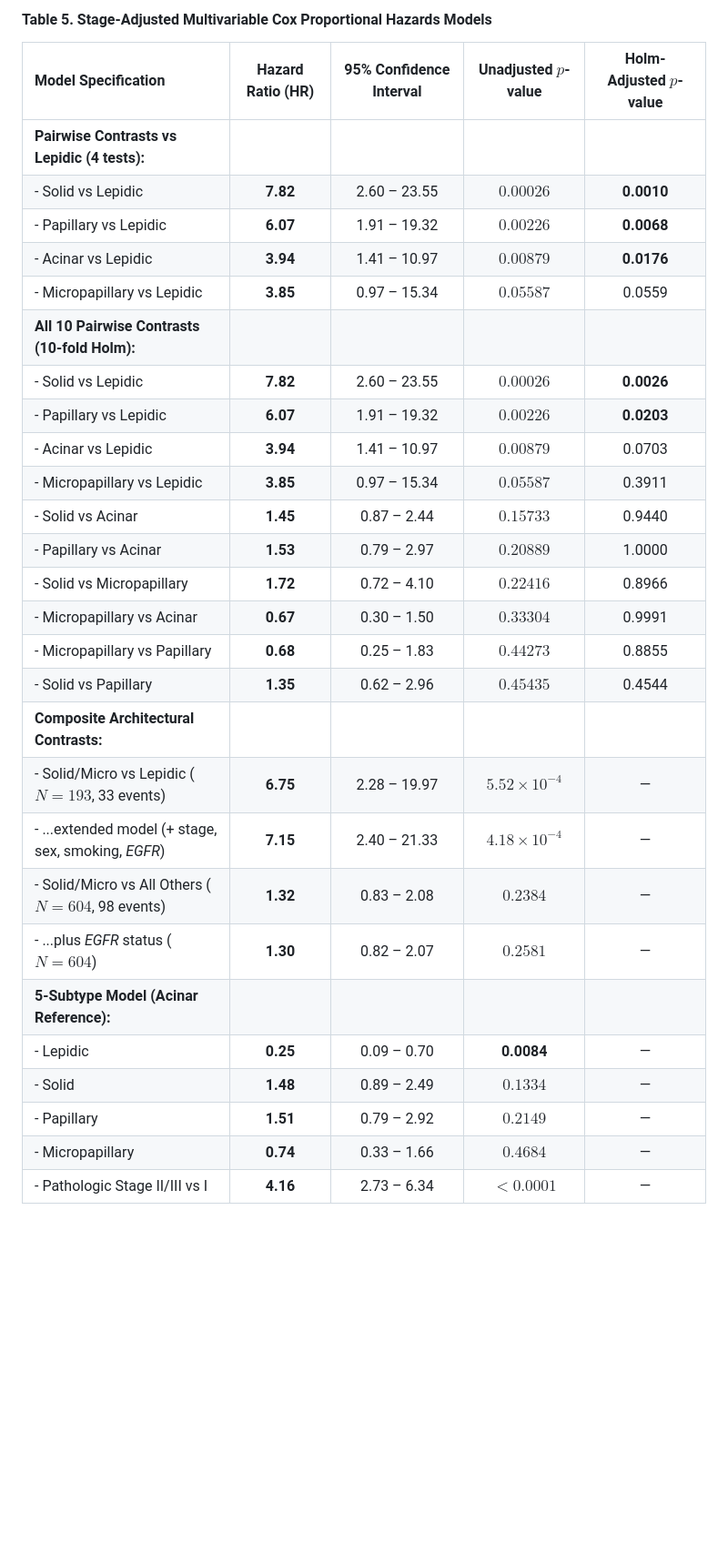
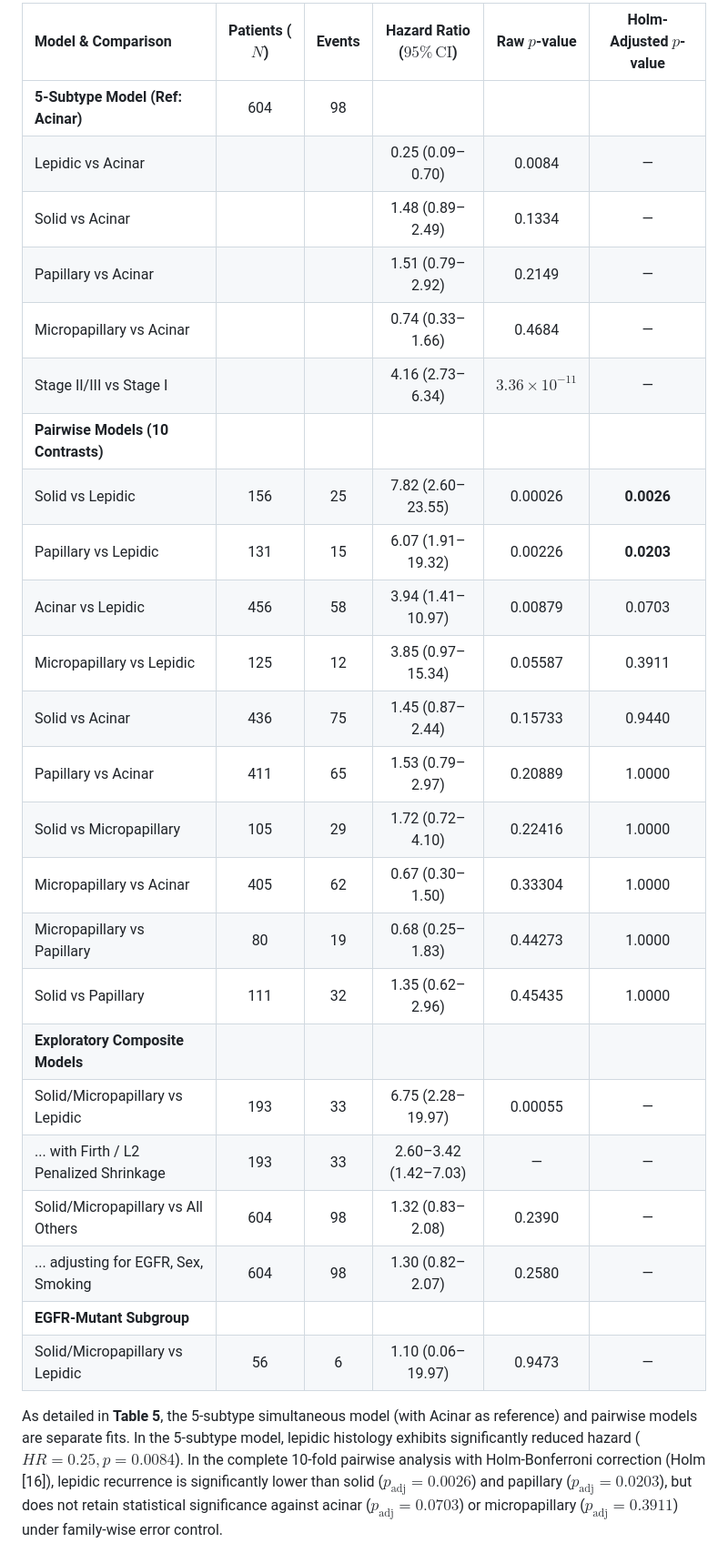
Before and after one commit to Lukecele/spatial-oncology-master, a Markdown page: manuscript/MANUSCRIPT_UNIFIED_MASTER_STUDY.md, the part around one of its changes. Shown at 91% size. Rendered like a GitHub page; blank space fills up the shorter version.

Commit message:
docs(manuscript): finalize LuaLaTeX publication PDF, strictly monotonic Holm p-values, updated Fig 2, and verified references

```diff
--- a/manuscript/MANUSCRIPT_UNIFIED_MASTER_STUDY.md
+++ b/manuscript/MANUSCRIPT_UNIFIED_MASTER_STUDY.md
@@ -261,33 +248,30 @@ The 5-group multivariate log-rank test confirmed significant survival difference
 
-#### Table 5. Stage-Adjusted Multivariable Cox Proportional Hazards Models
+| Model & Comparison | Patients ($N$) | Events | Hazard Ratio ($95\%\,\text{CI}$) | Raw $p$-value | Holm-Adjusted $p$-value |
+| :--- | :---: | :---: | :---: | :---: | :---: |
+| **5-Subtype Model (Ref: Acinar)** | 604 | 98 | | | |
+| Lepidic vs Acinar | | | 0.25 (0.09–0.70) | 0.0084 | — |
+| Solid vs Acinar | | | 1.48 (0.89–2.49) | 0.1334 | — |
+| Papillary vs Acinar | | | 1.51 (0.79–2.92) | 0.2149 | — |
+| Micropapillary vs Acinar | | | 0.74 (0.33–1.66) | 0.4684 | — |
+| Stage II/III vs Stage I | | | 4.16 (2.73–6.34) | $3.36 \times 10^{-11}$ | — |
+| **Pairwise Models (10 Contrasts)** | | | | | |
+| Solid vs Lepidic | 156 | 25 | 7.82 (2.60–23.55) | 0.00026 | **0.0026** |
+| Papillary vs Lepidic | 131 | 15 | 6.07 (1.91–19.32) | 0.00226 | **0.0203** |
+| Acinar vs Lepidic | 456 | 58 | 3.94 (1.41–10.97) | 0.00879 | 0.0703 |
+| Micropapillary vs Lepidic | 125 | 12 | 3.85 (0.97–15.34) | 0.05587 | 0.3911 |
+| Solid vs Acinar | 436 | 75 | 1.45 (0.87–2.44) | 0.15733 | 0.9440 |
+| Papillary vs Acinar | 411 | 65 | 1.53 (0.79–2.97) | 0.20889 | 1.0000 |
+| Solid vs Micropapillary | 105 | 29 | 1.72 (0.72–4.10) | 0.22416 | 1.0000 |
+| Micropapillary vs Acinar | 405 | 62 | 0.67 (0.30–1.50) | 0.33304 | 1.0000 |
+| Micropapillary vs Papillary | 80 | 19 | 0.68 (0.25–1.83) | 0.44273 | 1.0000 |
+| Solid vs Papillary | 111 | 32 | 1.35 (0.62–2.96) | 0.45435 | 1.0000 |
+| **Exploratory Composite Models** | | | | | |
+| Solid/Micropapillary vs Lepidic | 193 | 33 | 6.75 (2.28–19.97) | 0.00055 | — |
+| ... with Firth / L2 Penalized Shrinkage | 193 | 33 | 2.60–3.42 (1.42–7.03) | — | — |
+| Solid/Micropapillary vs All Others | 604 | 98 | 1.32 (0.83–2.08) | 0.2390 | — |
+| ... adjusting for EGFR, Sex, Smoking | 604 | 98 | 1.30 (0.82–2.07) | 0.2580 | — |
+| **EGFR-Mutant Subgroup** | | | | | |
+| Solid/Micropapillary vs Lepidic | 56 | 6 | 1.10 (0.06–19.97) | 0.9473 | — |
 
-| Model Specification | Hazard Ratio (HR) | 95% Confidence Interval | Unadjusted $p$-value | Holm-Adjusted $p$-value |
-| :--- | :---: | :---: | :---: | :---: |
-| **Pairwise Contrasts vs Lepidic (4 tests):** | | | | |
-| - Solid vs Lepidic | **7.82** | 2.60 – 23.55 | $0.00026$ | **0.0010** |
-| - Papillary vs Lepidic | **6.07** | 1.91 – 19.32 | $0.00226$ | **0.0068** |
-| - Acinar vs Lepidic | **3.94** | 1.41 – 10.97 | $0.00879$ | **0.0176** |
-| - Micropapillary vs Lepidic | **3.85** | 0.97 – 15.34 | $0.05587$ | 0.0559 |
-| **All 10 Pairwise Contrasts (10-fold Holm):** | | | | |
-| - Solid vs Lepidic | **7.82** | 2.60 – 23.55 | $0.00026$ | **0.0026** |
-| - Papillary vs Lepidic | **6.07** | 1.91 – 19.32 | $0.00226$ | **0.0203** |
-| - Acinar vs Lepidic | **3.94** | 1.41 – 10.97 | $0.00879$ | 0.0703 |
-| - Micropapillary vs Lepidic | **3.85** | 0.97 – 15.34 | $0.05587$ | 0.3911 |
-| - Solid vs Acinar | **1.45** | 0.87 – 2.44 | $0.15733$ | 0.9440 |
-| - Papillary vs Acinar | **1.53** | 0.79 – 2.97 | $0.20889$ | 1.0000 |
-| - Solid vs Micropapillary | **1.72** | 0.72 – 4.10 | $0.22416$ | 0.8966 |
-| - Micropapillary vs Acinar | **0.67** | 0.30 – 1.50 | $0.33304$ | 0.9991 |
-| - Micropapillary vs Papillary | **0.68** | 0.25 – 1.83 | $0.44273$ | 0.8855 |
-| - Solid vs Papillary | **1.35** | 0.62 – 2.96 | $0.45435$ | 0.4544 |
-| **Composite Architectural Contrasts:** | | | | |
-| - Solid/Micro vs Lepidic ($N=193$, 33 events) | **6.75** | 2.28 – 19.97 | $5.52 \times 10^{-4}$ | — |
-| - ...extended model (+ stage, sex, smoking, *EGFR*) | **7.15** | 2.40 – 21.33 | $4.18 \times 10^{-4}$ | — |
-| - Solid/Micro vs All Others ($N=604$, 98 events) | **1.32** | 0.83 – 2.08 | $0.2384$ | — |
-| - ...plus *EGFR* status ($N=604$) | **1.30** | 0.82 – 2.07 | $0.2581$ | — |
-| **5-Subtype Model (Acinar Reference):** | | | | |
-| - Lepidic | **0.25** | 0.09 – 0.70 | **0.0084** | — |
-| - Solid | **1.48** | 0.89 – 2.49 | $0.1334$ | — |
-| - Papillary | **1.51** | 0.79 – 2.92 | $0.2149$ | — |
-| - Micropapillary | **0.74** | 0.33 – 1.66 | $0.4684$ | — |
-| - Pathologic Stage II/III vs I | **4.16** | 2.73 – 6.34 | $<0.0001$ | — |
+As detailed in **Table 5**, the 5-subtype simultaneous model (with Acinar as reference) and pairwise models are separate fits. In the 5-subtype model, lepidic histology exhibits significantly reduced hazard ($HR = 0.25, p = 0.0084$). In the complete 10-fold pairwise analysis with Holm-Bonferroni correction (Holm [16]), lepidic recurrence is significantly lower than solid ($p_{\text{adj}} = 0.0026$) and papillary ($p_{\text{adj}} = 0.0203$), but does not retain statistical significance against acinar ($p_{\text{adj}} = 0.0703$) or micropapillary ($p_{\text{adj}} = 0.3911$) under family-wise error control.
 
```
Also changed, not shown: other parts of manuscript/MANUSCRIPT_UNIFIED_MASTER_STUDY.md (+174 -219 lines), manuscript/Figure2_regrowth_identity.png, 3 other files.
